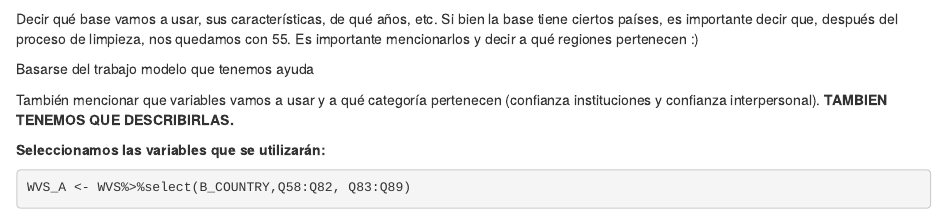
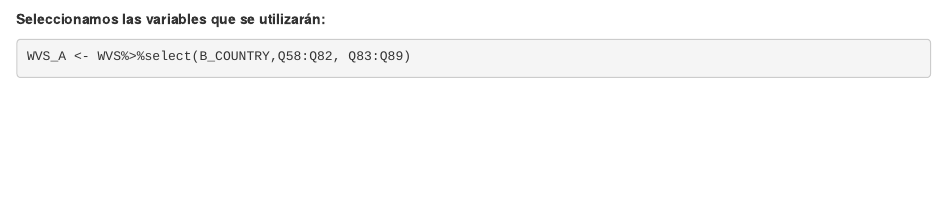
Before and after one commit to nicosil02/trabajoest2, an R Markdown document (Trabajo Final_Est2.Rmd): the page in a window 1100 px wide, from 1720 px down. Rendered offline with R 4.5, knitr and Pandoc, with nearby package versions; drawn as R Markdown's standard HTML page in place of the format the file asks for; some code elsewhere in the file could not run offline.

Commit message:
Update Trabajo Final_Est2.Rmd

````diff
--- a/Trabajo Final_Est2.Rmd
+++ b/Trabajo Final_Est2.Rmd
@@ -76,12 +76,6 @@ library(sf)
 ```{r}
 WVS = import("WVS.rdata")
 ```
-
-Decir qué base vamos a usar, sus características, de qué años, etc. Si bien la base tiene ciertos países, es importante decir que, después del proceso de limpieza, nos quedamos con 55. Es importante mencionarlos y decir a qué regiones pertenecen :)
-
-Basarse del trabajo modelo que tenemos ayuda
-
-También mencionar que variables vamos a usar y a qué categoría pertenecen (confianza instituciones y confianza interpersonal). **TAMBIEN TENEMOS QUE DESCRIBIRLAS.**
 
 **Seleccionamos las variables que se utilizarán:**
 
````
